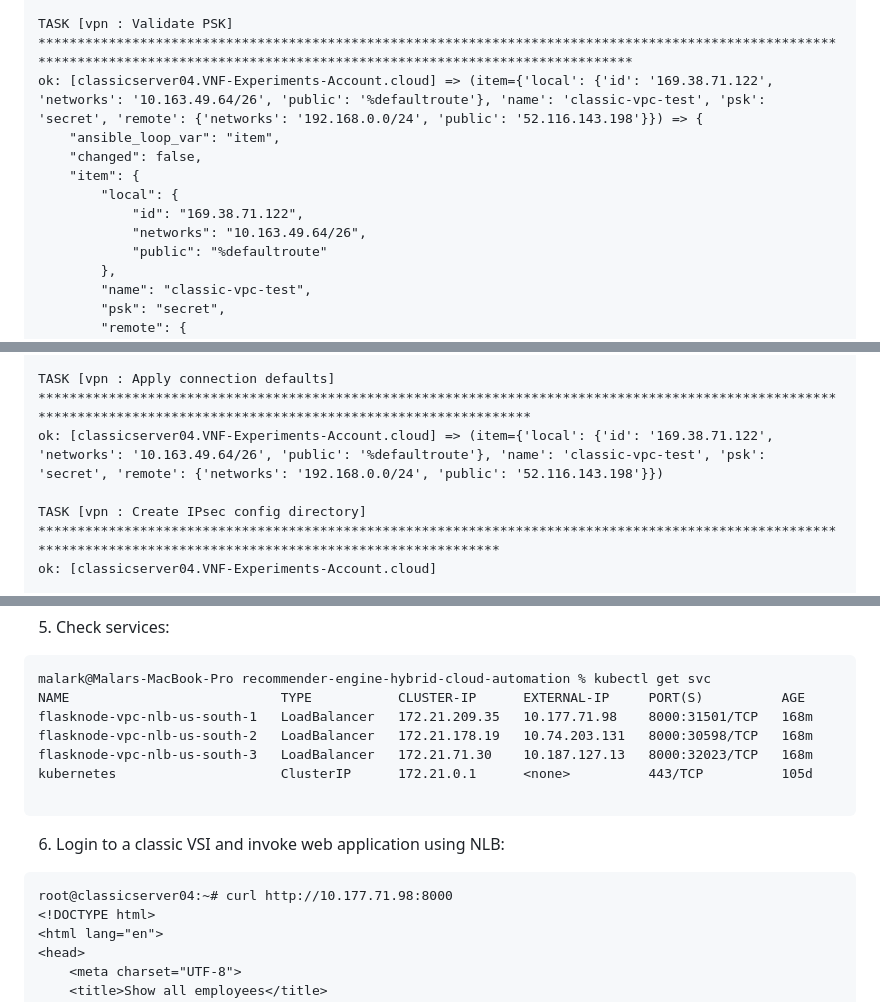
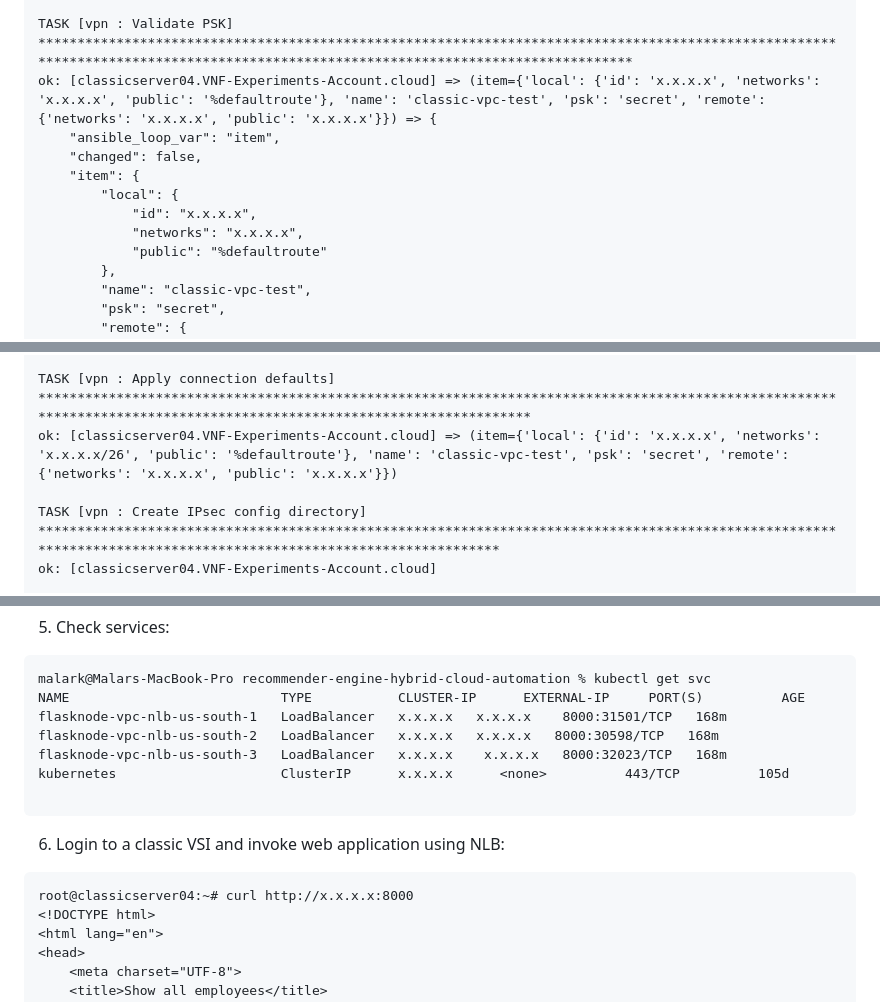
Before and after one commit to IBM-Cloud/vnf-samples, a Markdown page: ansible-app-vpc-classic-strongswan/README.md, 3 parts joined by grey strips. Rendered like a GitHub page.

````diff
--- a/ansible-app-vpc-classic-strongswan/README.md
+++ b/ansible-app-vpc-classic-strongswan/README.md
@@ -60,13 +60,13 @@ TASK [Gathering Facts] *********************************************************
 ok: [classicserver04.VNF-Experiments-Account.cloud]
 
 TASK [vpn : Validate PSK] **********************************************************************************************************************************************************************************
-ok: [classicserver04.VNF-Experiments-Account.cloud] => (item={'local': {'id': '169.38.71.122', 'networks': '10.163.49.64/26', 'public': '%defaultroute'}, 'name': 'classic-vpc-test', 'psk': 'secret', 'remote': {'networks': '192.168.0.0/24', 'public': '52.116.143.198'}}) => {
+ok: [classicserver04.VNF-Experiments-Account.cloud] => (item={'local': {'id': 'x.x.x.x', 'networks': 'x.x.x.x', 'public': '%defaultroute'}, 'name': 'classic-vpc-test', 'psk': 'secret', 'remote': {'networks': 'x.x.x.x', 'public': 'x.x.x.x'}}) => {
     "ansible_loop_var": "item",
     "changed": false,
     "item": {
         "local": {
-            "id": "169.38.71.122",
-            "networks": "10.163.49.64/26",
+            "id": "x.x.x.x",
+            "networks": "x.x.x.x",
             "public": "%defaultroute"
         },
         "name": "classic-vpc-test",
@@ -103,7 +103,7 @@ TASK [vpn : Init connections variable] *****************************************
 ok: [classicserver04.VNF-Experiments-Account.cloud]
 
 TASK [vpn : Apply connection defaults] *********************************************************************************************************************************************************************
-ok: [classicserver04.VNF-Experiments-Account.cloud] => (item={'local': {'id': '169.38.71.122', 'networks': '10.163.49.64/26', 'public': '%defaultroute'}, 'name': 'classic-vpc-test', 'psk': 'secret', 'remote': {'networks': '192.168.0.0/24', 'public': '52.116.143.198'}})
+ok: [classicserver04.VNF-Experiments-Account.cloud] => (item={'local': {'id': 'x.x.x.x', 'networks': 'x.x.x.x/26', 'public': '%defaultroute'}, 'name': 'classic-vpc-test', 'psk': 'secret', 'remote': {'networks': 'x.x.x.x', 'public': 'x.x.x.x'}})
 
 TASK [vpn : Create IPsec config directory] *****************************************************************************************************************************************************************
 ok: [classicserver04.VNF-Experiments-Account.cloud]
@@ -150,17 +150,17 @@ app-lb-deployment-7456497dc5-z892c   1/1     Running       0          18s
 ```
 malark@Malars-MacBook-Pro recommender-engine-hybrid-cloud-automation % kubectl get svc
 NAME                           TYPE           CLUSTER-IP      EXTERNAL-IP     PORT(S)          AGE
-flasknode-vpc-nlb-us-south-1   LoadBalancer   172.21.209.35   10.177.71.98    8000:31501/TCP   168m
-flasknode-vpc-nlb-us-south-2   LoadBalancer   172.21.178.19   10.74.203.131   8000:30598/TCP   168m
-flasknode-vpc-nlb-us-south-3   LoadBalancer   172.21.71.30    10.187.127.13   8000:32023/TCP   168m
-kubernetes                     ClusterIP      172.21.0.1      <none>          443/TCP          105d
+flasknode-vpc-nlb-us-south-1   LoadBalancer   x.x.x.x   x.x.x.x    8000:31501/TCP   168m
+flasknode-vpc-nlb-us-south-2   LoadBalancer   x.x.x.x   x.x.x.x   8000:30598/TCP   168m
+flasknode-vpc-nlb-us-south-3   LoadBalancer   x.x.x.x    x.x.x.x   8000:32023/TCP   168m
+kubernetes                     ClusterIP      x.x.x.x      <none>          443/TCP          105d
 
 ```
 
 6. Login to a classic VSI and invoke web application using NLB:
 
 ```
-root@classicserver04:~# curl http://10.177.71.98:8000
+root@classicserver04:~# curl http://x.x.x.x:8000
 <!DOCTYPE html>
 <html lang="en">
 <head>
````
